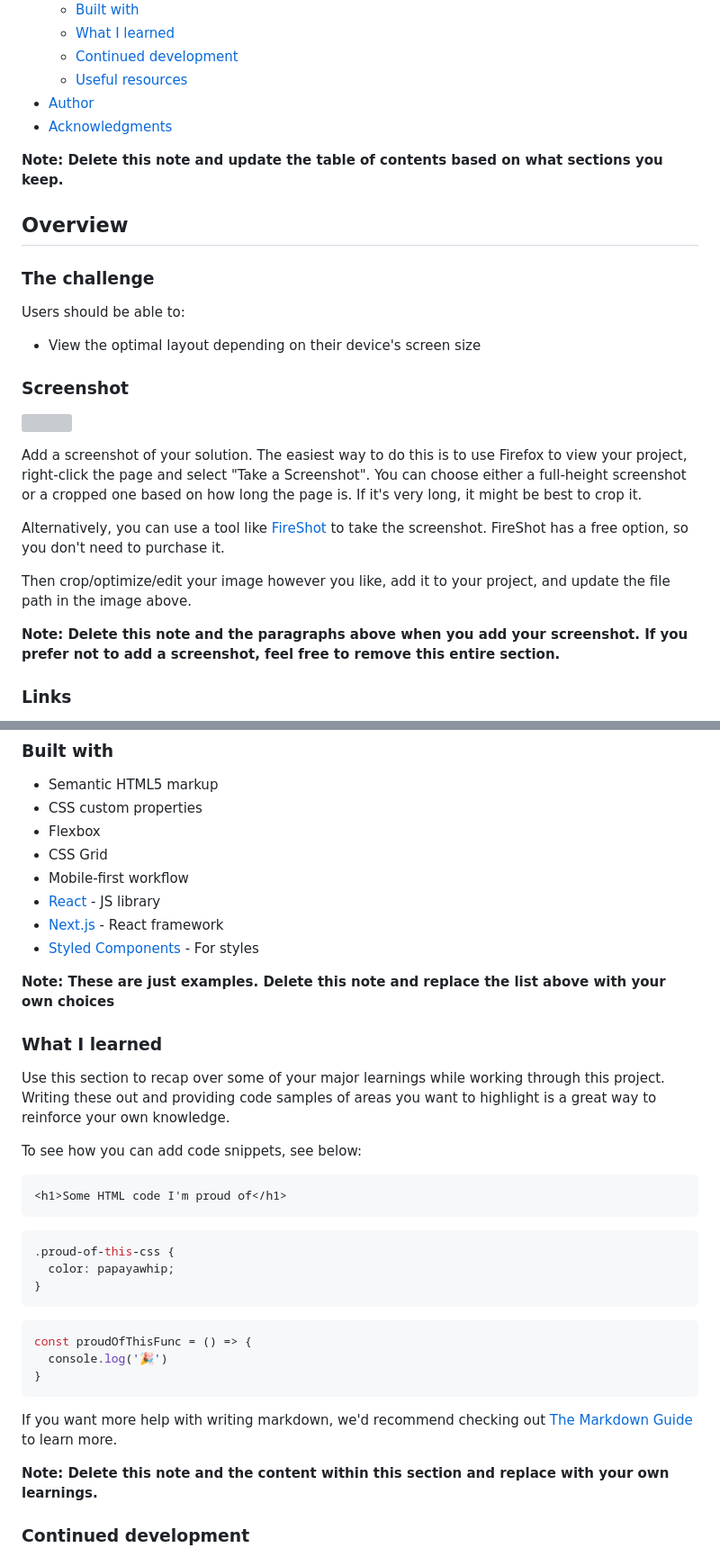
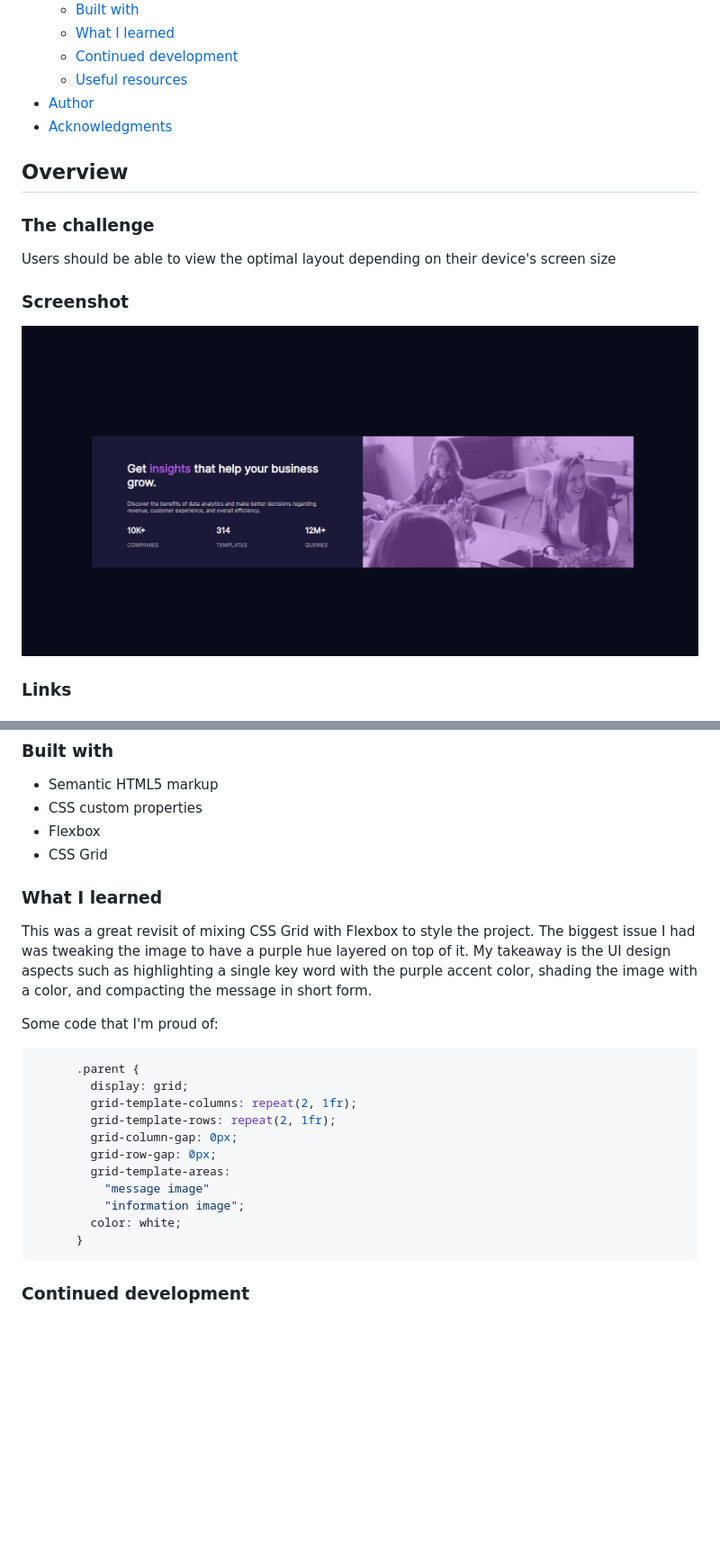
Before and after one commit to jcsmileyjr/stats-preview-card-component, a Markdown page: README-template.md, 2 parts joined by grey strips. Shown: that part at 90% size. Drawn GitHub-style; pictures changed too: images/preveiw-card-desktop.png (added); blank space fills up the shorter version; grey boxes are pictures that could not be loaded.

````diff
--- a/README-template.md
+++ b/README-template.md
@@ -16,27 +16,16 @@ This is a solution to the [Stats preview card component challenge on Frontend Me
 - [Author](#author)
 - [Acknowledgments](#acknowledgments)
 
-**Note: Delete this note and update the table of contents based on what sections you keep.**
-
 ## Overview
 
 ### The challenge
 
-Users should be able to:
-
-- View the optimal layout depending on their device's screen size
+Users should be able to view the optimal layout depending on their device's screen size
 
 ### Screenshot
 
-![](./screenshot.jpg)
+![Preview Card Component's desktop screen shot](./images/preveiw-card-desktop.png)
 
-Add a screenshot of your solution. The easiest way to do this is to use Firefox to view your project, right-click the page and select "Take a Screenshot". You can choose either a full-height screenshot or a cropped one based on how long the page is. If it's very long, it might be best to crop it.
-
-Alternatively, you can use a tool like [FireShot](https://getfireshot.com/) to take the screenshot. FireShot has a free option, so you don't need to purchase it.
-
-Then crop/optimize/edit your image however you like, add it to your project, and update the file path in the image above.
-
-**Note: Delete this note and the paragraphs above when you add your screenshot. If you prefer not to add a screenshot, feel free to remove this entire section.**
 
 ### Links
 
@@ -51,36 +40,27 @@ Then crop/optimize/edit your image however you like, add it to your project, and
 - CSS custom properties
 - Flexbox
 - CSS Grid
-- Mobile-first workflow
-- [React](https://reactjs.org/) - JS library
-- [Next.js](https://nextjs.org/) - React framework
-- [Styled Components](https://styled-components.com/) - For styles
-
-**Note: These are just examples. Delete this note and replace the list above with your own choices**
 
 ### What I learned
 
-Use this section to recap over some of your major learnings while working through this project. Writing these out and providing code samples of areas you want to highlight is a great way to reinforce your own knowledge.
+This was a great revisit of mixing CSS Grid with Flexbox to style the project. The biggest issue I had was tweaking the image to have a purple hue layered on top of it. My takeaway is the UI design aspects such as highlighting a single key word with the purple accent color, shading the image with a color, and compacting the message in short form.
 
-To see how you can add code snippets, see below:
 
-```html
-<h1>Some HTML code I'm proud of</h1>
-```
+Some code that I'm proud of:
 ```css
-.proud-of-this-css {
-  color: papayawhip;
-}
-```
-```js
-const proudOfThisFunc = () => {
-  console.log('🎉')
-}
+      .parent {
+        display: grid;
+        grid-template-columns: repeat(2, 1fr);
+        grid-template-rows: repeat(2, 1fr);
+        grid-column-gap: 0px;
+        grid-row-gap: 0px;
+        grid-template-areas:
+          "message image"
+          "information image";
+        color: white;
+      }
 ```
 
-If you want more help with writing markdown, we'd recommend checking out [The Markdown Guide](https://www.markdownguide.org/) to learn more.
-
-**Note: Delete this note and the content within this section and replace with your own learnings.**
 
 ### Continued development
 
````
Also changed, not shown: other parts of README-template.md (+0 -8 lines), images/README-template.md (deleted, +0 -110 lines), images/style-guide.md (deleted, +0 -36 lines).
